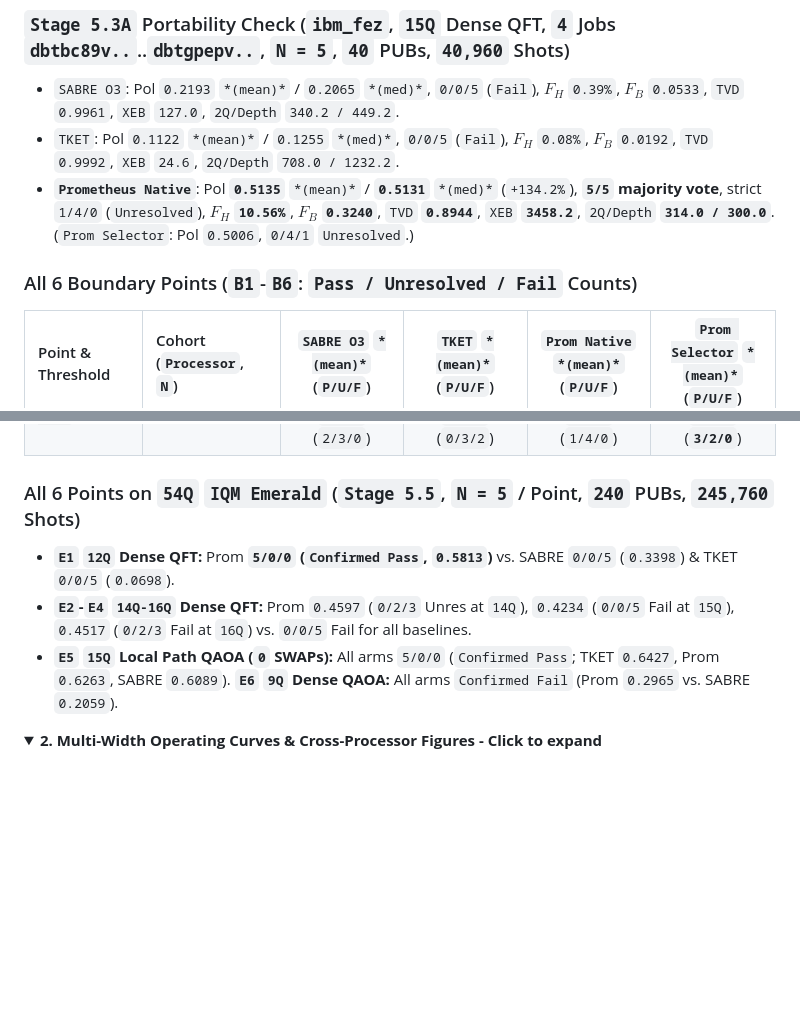
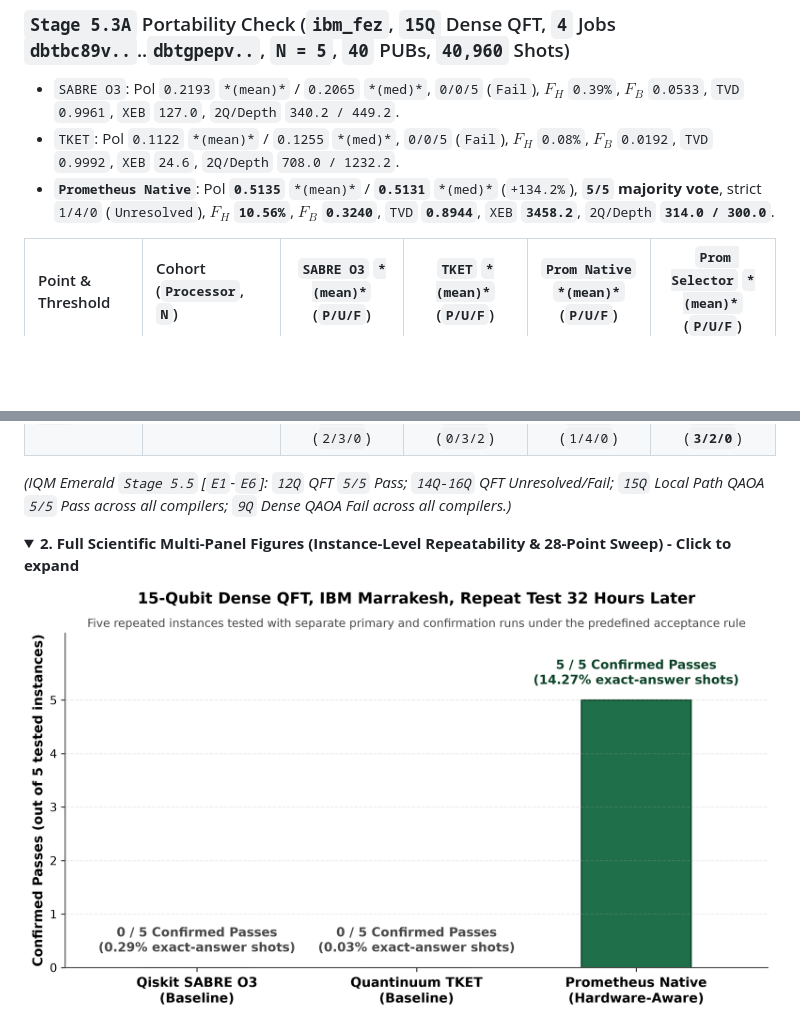
Before and after one commit to PrometheusDynamicsCanada/prometheus-practical-execution-limits, a Markdown page: README.md, 2 parts joined by grey strips. GitHub-like rendering; folded sections open; blank space fills up the shorter version.

```diff
--- a/README.md
+++ b/README.md
@@ -47,9 +52,7 @@
 ### `Stage 5.3A` Portability Check (`ibm_fez`, `15Q` Dense QFT, `4` Jobs `dbtbc89v..`..`dbtgpepv..`, `N = 5`, `40` PUBs, `40,960` Shots)
 - `SABRE O3`: Pol `0.2193` `*(mean)*` / `0.2065` `*(med)*`, `0/0/5` (`Fail`), $F_H$ `0.39%`, $F_B$ `0.0533`, `TVD` `0.9961`, `XEB` `127.0`, `2Q/Depth` `340.2 / 449.2`.
 - `TKET`: Pol `0.1122` `*(mean)*` / `0.1255` `*(med)*`, `0/0/5` (`Fail`), $F_H$ `0.08%`, $F_B$ `0.0192`, `TVD` `0.9992`, `XEB` `24.6`, `2Q/Depth` `708.0 / 1232.2`.
-- **`Prometheus Native`**: Pol **`0.5135`** `*(mean)*` / **`0.5131`** `*(med)*` (`+134.2%`), **`5/5` majority vote**, strict `1/4/0` (`Unresolved`), $F_H$ **`10.56%`**, $F_B$ **`0.3240`**, `TVD` **`0.8944`**, `XEB` **`3458.2`**, `2Q/Depth` **`314.0 / 300.0`**. (`Prom Selector`: Pol `0.5006`, `0/4/1` `Unresolved`.)
-
-### All 6 Boundary Points (`B1`-`B6`: `Pass / Unresolved / Fail` Counts)
+- **`Prometheus Native`**: Pol **`0.5135`** `*(mean)*` / **`0.5131`** `*(med)*` (`+134.2%`), **`5/5` majority vote**, strict `1/4/0` (`Unresolved`), $F_H$ **`10.56%`**, $F_B$ **`0.3240`**, `TVD` **`0.8944`**, `XEB` **`3458.2`**, `2Q/Depth` **`314.0 / 300.0`**.
 
 | Point & Threshold | Cohort (`Processor`, `N`) | `SABRE O3` `*(mean)*` (`P/U/F`) | `TKET` `*(mean)*` (`P/U/F`) | `Prom Native` `*(mean)*` (`P/U/F`) | `Prom Selector` `*(mean)*` (`P/U/F`) |
 | :--- | :--- | :---: | :---: | :---: | :---: |
@@ -60,15 +63,14 @@
 | **`B5`: `10Q` Dense QAOA** (`>= 0.35`) | `marrakesh` W1 (`10`) / `+32h` (`5`) / `fez` (`5`) | `0.149` (`0/0/10`) · `0.209` (`0/0/5`) · `0.166` (`0/0/5`) | `0.214` (`0/0/10`) · `0.204` (`0/0/5`) · `0.139` (`0/0/5`) | **`0.258`** (`0/0/10`) · **`0.387`** (`2/3/0`) · `0.324` (`0/4/1`) | `0.255` (`0/0/10`) · `0.385` (`2/3/0`) · **`0.327`** (`0/5/0`) |
 | **`B6`: `15Q` Sparse `SU(4)`** (`>= 0.58`) | `marrakesh` W1 (`10`) / `+32h` (`5`) / `fez` (`5`) | `0.600` (`5/3/2`) · `0.608` (`1/4/0`) · **`0.621`** (`2/3/0`) | `0.532` (`0/3/7`) · `0.532` (`0/2/3`) · `0.531` (`0/3/2`) | **`0.625`** (`4/6/0`) · `0.618` (`1/4/0`) · `0.617` (`1/4/0`) | `0.610` (**`7/2/1`**) · **`0.623`** (`1/4/0`) · `0.615` (**`3/2/0`**) |
 
-### All 6 Points on `54Q` `IQM Emerald` (`Stage 5.5`, `N = 5` / Point, `240` PUBs, `245,760` Shots)
-- **`E1` `12Q` Dense QFT:** Prom **`5/0/0` (`Confirmed Pass`, `0.5813`)** vs. SABRE `0/0/5` (`0.3398`) & TKET `0/0/5` (`0.0698`).
-- **`E2`-`E4` `14Q-16Q` Dense QFT:** Prom `0.4597` (`0/2/3` Unres at `14Q`), `0.4234` (`0/0/5` Fail at `15Q`), `0.4517` (`0/2/3` Fail at `16Q`) vs. `0/0/5` Fail for all baselines.
-- **`E5` `15Q` Local Path QAOA (`0` SWAPs):** All arms `5/0/0` (`Confirmed Pass`; TKET `0.6427`, Prom `0.6263`, SABRE `0.6089`). **`E6` `9Q` Dense QAOA:** All arms `Confirmed Fail` (Prom `0.2965` vs. SABRE `0.2059`).
+*(IQM Emerald `Stage 5.5` [`E1`-`E6`]: `12Q` QFT `5/5` Pass; `14Q-16Q` QFT Unresolved/Fail; `15Q` Local Path QAOA `5/5` Pass across all compilers; `9Q` Dense QAOA Fail across all compilers.)*
 
 </details>
 
 <details>
-<summary><strong>2. Multi-Width Operating Curves & Cross-Processor Figures - Click to expand</strong></summary>
+<summary><strong>2. Full Scientific Multi-Panel Figures (Instance-Level Repeatability & 28-Point Sweep) - Click to expand</strong></summary>
+
+![Instance-Level +32h Repeatability](assets/fig0_opening_15q_repeat_passes.png)
 
 ![Dense QFT Operating Boundary and 32-Hour Repeatability on ibm_marrakesh](assets/fig1_operating_boundary_and_32h_repeatability.png)
 
```
Also changed, not shown: other parts of README.md (+18 -13 lines), assets/fig0_simple_15q_qft_passes.png (added), 2 other files.
